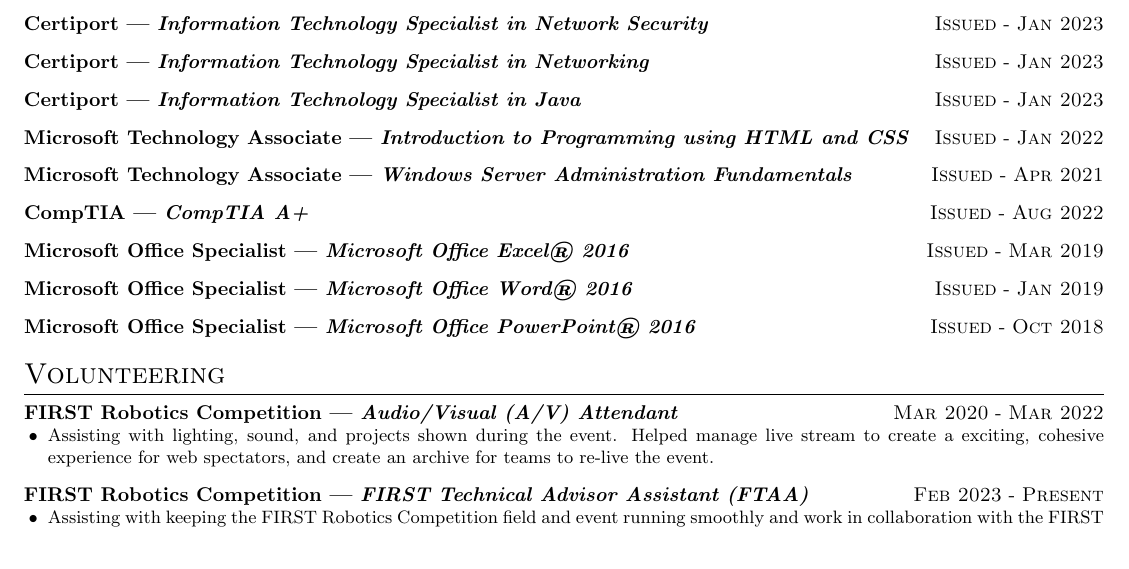
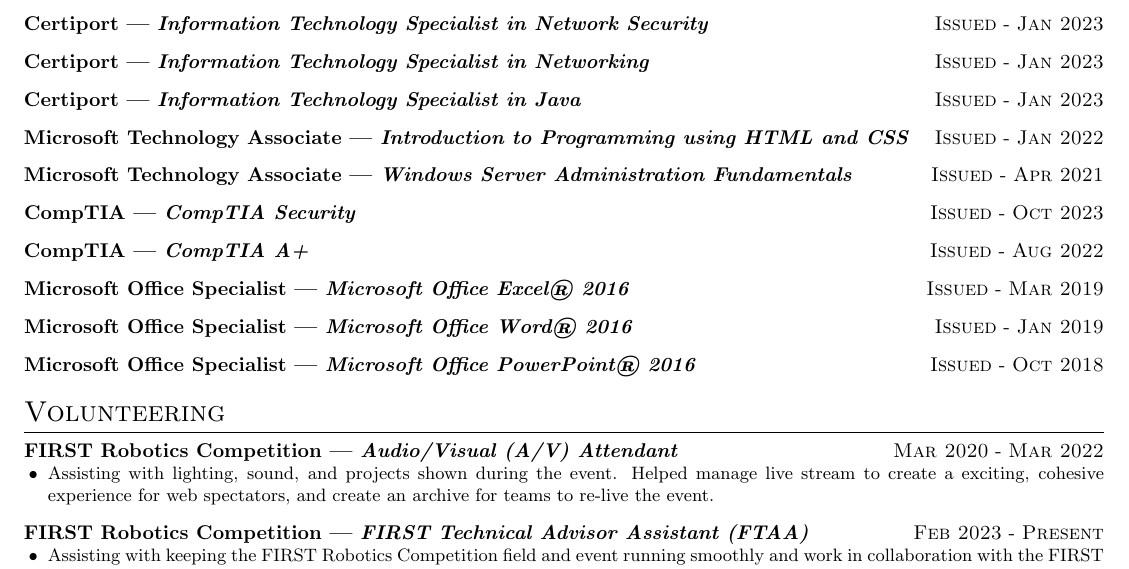
Before and after one commit to zagdrath/resume, a LaTeX CV (src/resume.tex): part of the page, cut so that both start at the same text. Compiled offline with pdfLaTeX.

Commit message:
Added CompTIA Security+

```diff
--- a/src/resume.tex
+++ b/src/resume.tex
@@ -68,6 +68,9 @@
 \experience{Windows Server Administration Fundamentals}{Microsoft Technology Associate}{Issued}{Apr 2021}{
 }
 
+\experience{CompTIA Security}{CompTIA}{Issued}{Oct 2023}{
+}
+
 \experience{CompTIA A+}{CompTIA}{Issued}{Aug 2022}{
 }
 
```
Also changed, not shown: src/resume.pdf.
